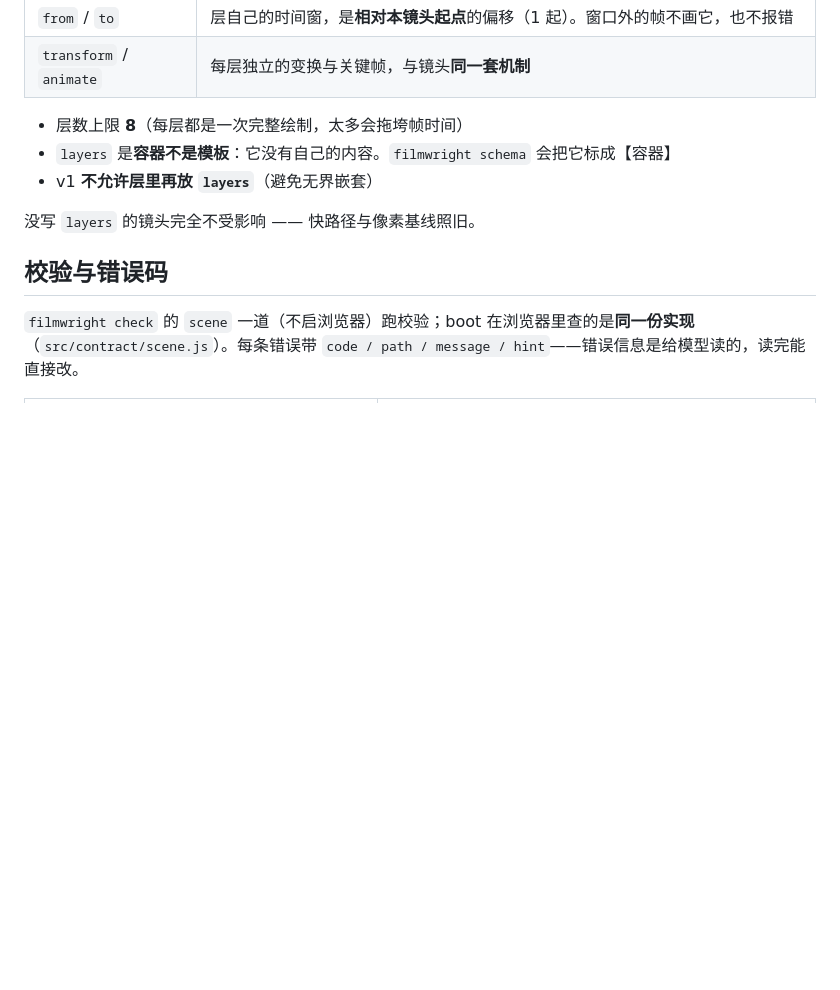
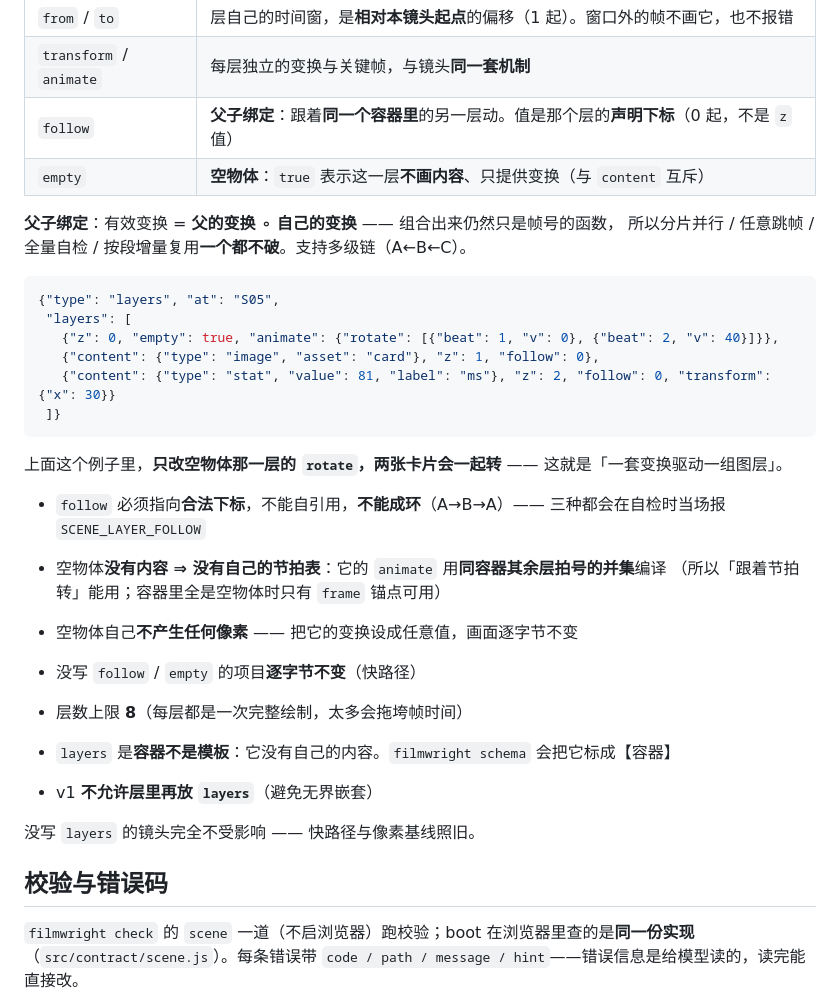
Before and after one commit to hongweifei/filmwright, a Markdown page: docs/scene.md, the part around the change. Rendered like a GitHub page; blank space fills up the shorter version.

````diff
--- a/docs/scene.md
+++ b/docs/scene.md
@@ -581,6 +581,29 @@ three 是**保留模式**的场景图 —— 场景一旦建好就一直在。
 | `z` | 层序：**数值大的画在上面**；不写则按声明顺序（后面的在上） |
 | `from` / `to` | 层自己的时间窗，是**相对本镜头起点**的偏移（1 起）。窗口外的帧不画它，也不报错 |
 | `transform` / `animate` | 每层独立的变换与关键帧，与镜头**同一套机制** |
+| `follow` | **父子绑定**：跟着**同一个容器里**的另一层动。值是那个层的**声明下标**（0 起，不是 `z` 值） |
+| `empty` | **空物体**：`true` 表示这一层**不画内容**、只提供变换（与 `content` 互斥） |
+
+**父子绑定**：有效变换 = **父的变换 ∘ 自己的变换** —— 组合出来仍然只是帧号的函数，
+所以分片并行 / 任意跳帧 / 全量自检 / 按段增量复用**一个都不破**。支持多级链（A←B←C）。
+
+```json
+{"type": "layers", "at": "S05",
+ "layers": [
+   {"z": 0, "empty": true, "animate": {"rotate": [{"beat": 1, "v": 0}, {"beat": 2, "v": 40}]}},
+   {"content": {"type": "image", "asset": "card"}, "z": 1, "follow": 0},
+   {"content": {"type": "stat", "value": 81, "label": "ms"}, "z": 2, "follow": 0, "transform": {"x": 30}}
+ ]}
+```
+
+上面这个例子里，**只改空物体那一层的 `rotate`，两张卡片会一起转** —— 这就是「一套变换驱动一组图层」。
+
+- `follow` 必须指向**合法下标**，不能自引用，**不能成环**（A→B→A）—— 三种都会在自检时当场报 `SCENE_LAYER_FOLLOW`
+- 空物体**没有内容 ⇒ 没有自己的节拍表**：它的 `animate` 用**同容器其余层拍号的并集**编译
+  （所以「跟着节拍转」能用；容器里全是空物体时只有 `frame` 锚点可用）
+- 空物体自己**不产生任何像素** —— 把它的变换设成任意值，画面逐字节不变
+- 没写 `follow` / `empty` 的项目**逐字节不变**（快路径）
+
 
 - 层数上限 **8**（每层都是一次完整绘制，太多会拖垮帧时间）
 - `layers` 是**容器不是模板**：它没有自己的内容。`filmwright schema` 会把它标成【容器】
````
Also changed, not shown: CHANGELOG.md (+27 -0 lines).
